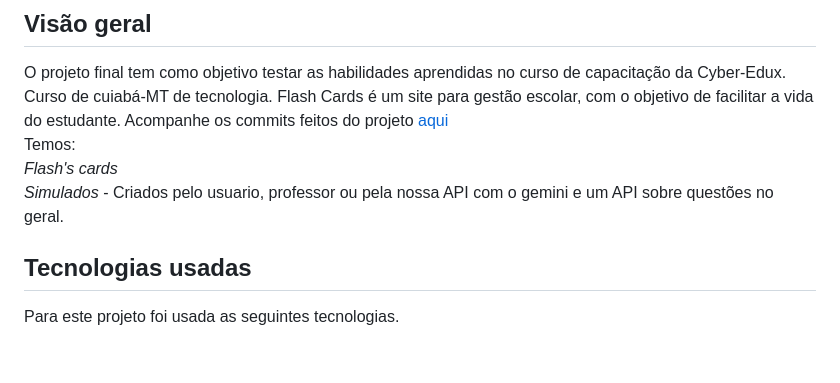
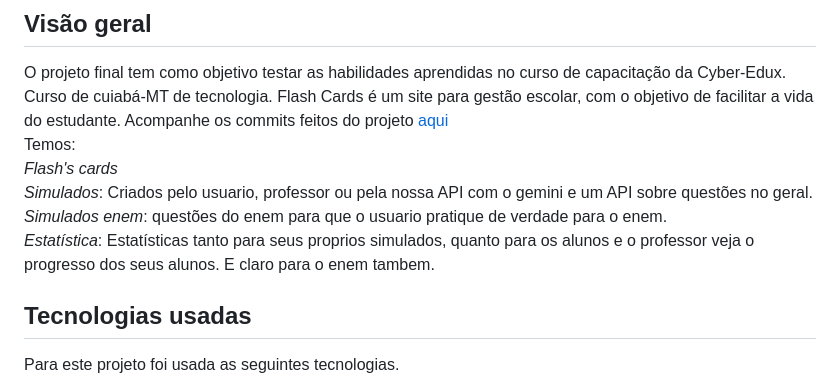
Before and after one commit to AlanBMC/projeto-integrador-2024-1, a Markdown page: README.md, the part around the change. GitHub-like rendering; blank space fills up the shorter version.

```diff
--- a/README.md
+++ b/README.md
@@ -9,7 +9,9 @@ O projeto final tem como objetivo testar as habilidades aprendidas no curso de c
 Flash Cards é um site para gestão escolar, com o objetivo de facilitar a vida do estudante. Acompanhe os commits feitos do projeto [aqui](https://github.com/AlanBMC/FLASH-S)<br>
 Temos:<br>
   *Flash's cards*<br>
-  *Simulados* - Criados pelo usuario, professor ou pela nossa API com o gemini e um API sobre questões no geral.
+  *Simulados*: Criados pelo usuario, professor ou pela nossa API com o gemini e um API sobre questões no geral.<br>
+  *Simulados enem*: questões do enem para que o usuario pratique de verdade para o enem. <br>
+  *Estatística*: Estatísticas tanto para seus proprios simulados, quanto para os alunos e o professor veja o progresso dos seus alunos. E claro para o enem tambem.
 
 ## Tecnologias usadas
 
```
